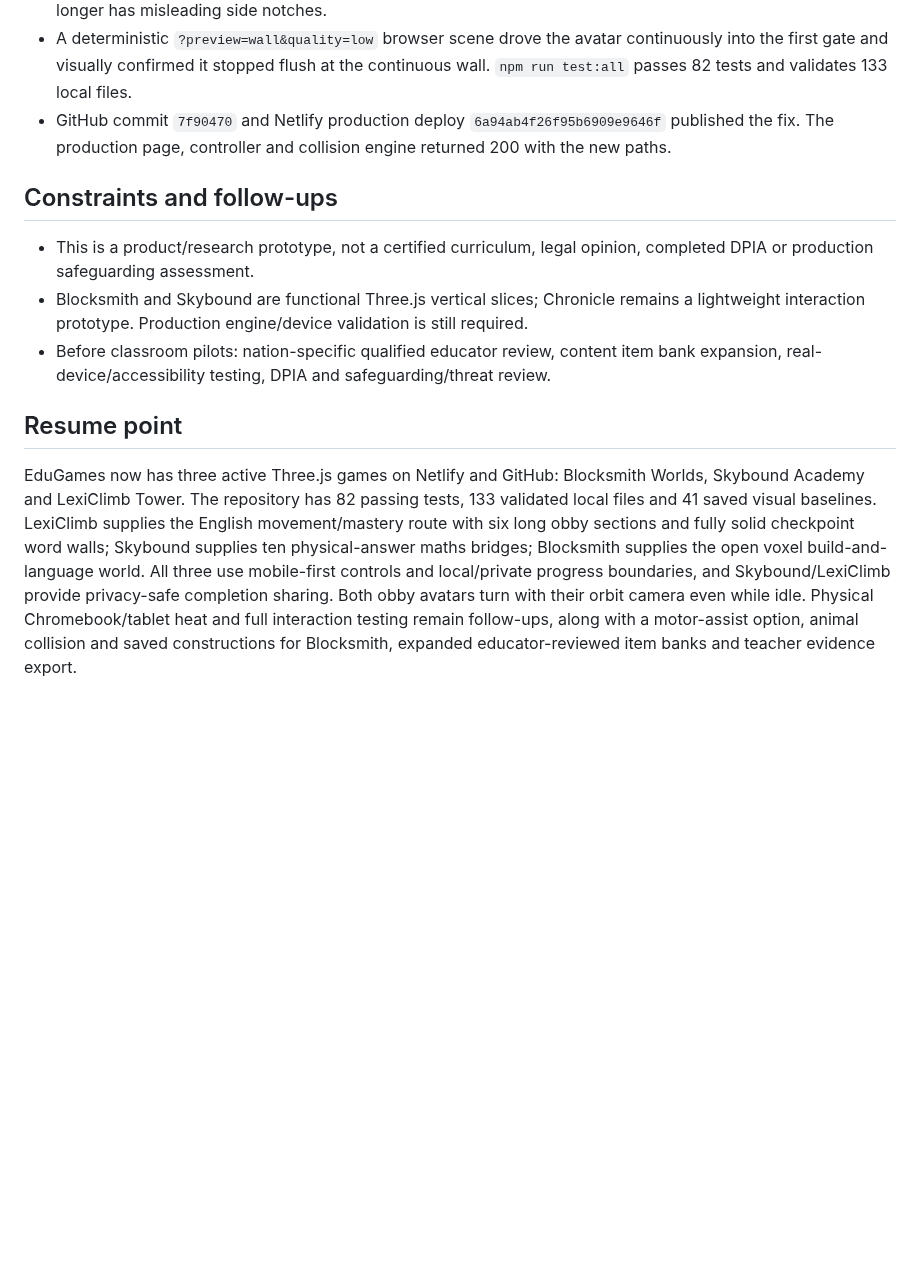
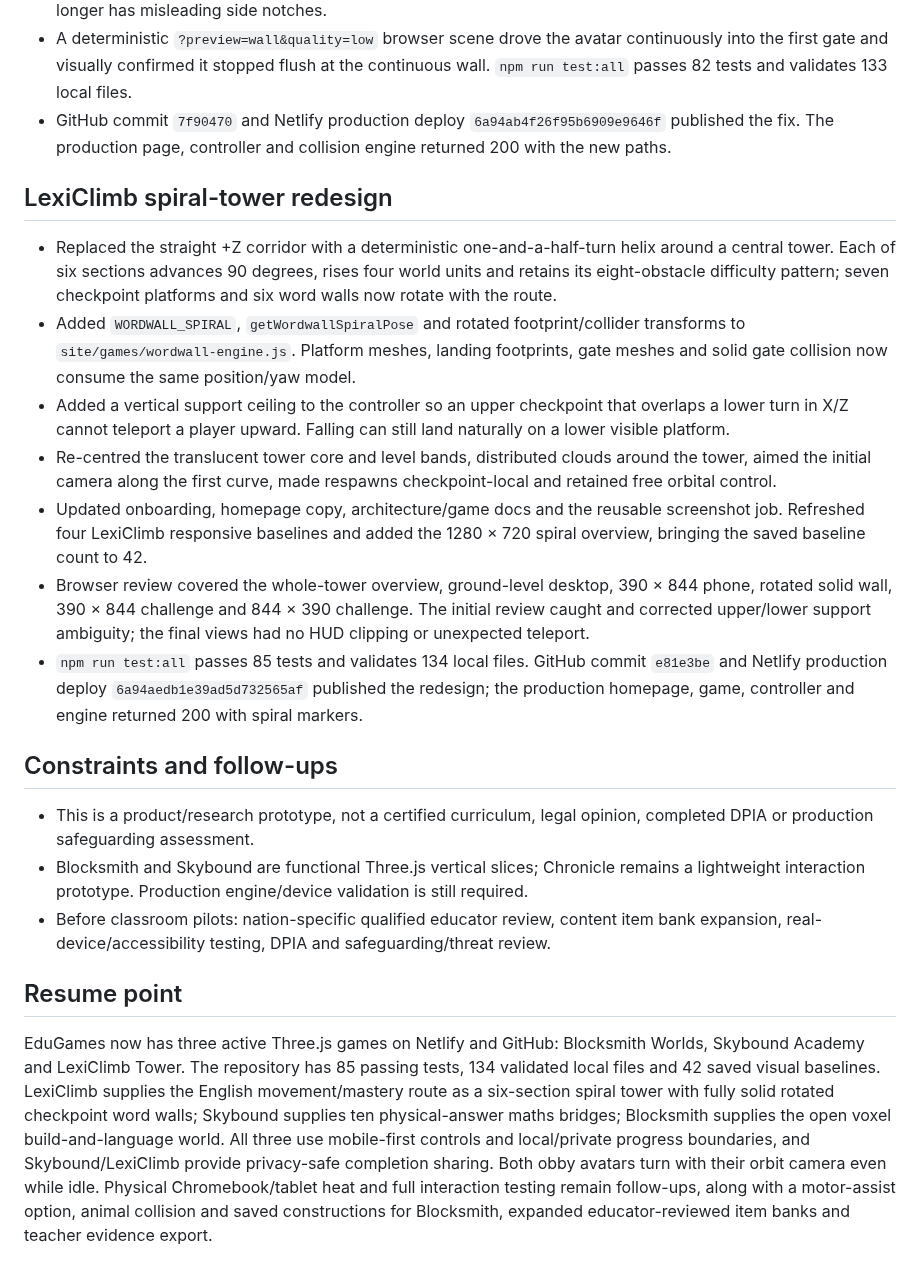
Before and after one commit to fahimc/questlearn-uk, a Markdown page: agents/history/2026-08-29-questlearn-launch-compacted.md, the part around the change. Drawn GitHub-style; blank space fills up the shorter version.

Commit message:
Record LexiClimb spiral release

```diff
--- a/agents/history/2026-08-29-questlearn-launch-compacted.md
+++ b/agents/history/2026-08-29-questlearn-launch-compacted.md
@@ -242,6 +242,16 @@ Research UK curricula for ages 7–10 and deliver a GitHub-hosted blueprint/tool
 - A deterministic `?preview=wall&quality=low` browser scene drove the avatar continuously into the first gate and visually confirmed it stopped flush at the continuous wall. `npm run test:all` passes 82 tests and validates 133 local files.
 - GitHub commit `7f90470` and Netlify production deploy `6a94ab4f26f95b6909e9646f` published the fix. The production page, controller and collision engine returned 200 with the new paths.
 
+## LexiClimb spiral-tower redesign
+
+- Replaced the straight +Z corridor with a deterministic one-and-a-half-turn helix around a central tower. Each of six sections advances 90 degrees, rises four world units and retains its eight-obstacle difficulty pattern; seven checkpoint platforms and six word walls now rotate with the route.
+- Added `WORDWALL_SPIRAL`, `getWordwallSpiralPose` and rotated footprint/collider transforms to `site/games/wordwall-engine.js`. Platform meshes, landing footprints, gate meshes and solid gate collision now consume the same position/yaw model.
+- Added a vertical support ceiling to the controller so an upper checkpoint that overlaps a lower turn in X/Z cannot teleport a player upward. Falling can still land naturally on a lower visible platform.
+- Re-centred the translucent tower core and level bands, distributed clouds around the tower, aimed the initial camera along the first curve, made respawns checkpoint-local and retained free orbital control.
+- Updated onboarding, homepage copy, architecture/game docs and the reusable screenshot job. Refreshed four LexiClimb responsive baselines and added the 1280 × 720 spiral overview, bringing the saved baseline count to 42.
+- Browser review covered the whole-tower overview, ground-level desktop, 390 × 844 phone, rotated solid wall, 390 × 844 challenge and 844 × 390 challenge. The initial review caught and corrected upper/lower support ambiguity; the final views had no HUD clipping or unexpected teleport.
+- `npm run test:all` passes 85 tests and validates 134 local files. GitHub commit `e81e3be` and Netlify production deploy `6a94aedb1e39ad5d732565af` published the redesign; the production homepage, game, controller and engine returned 200 with spiral markers.
+
 ## Constraints and follow-ups
 
 - This is a product/research prototype, not a certified curriculum, legal opinion, completed DPIA or production safeguarding assessment.
@@ -250,4 +260,4 @@ Research UK curricula for ages 7–10 and deliver a GitHub-hosted blueprint/tool
 
 ## Resume point
 
-EduGames now has three active Three.js games on Netlify and GitHub: Blocksmith Worlds, Skybound Academy and LexiClimb Tower. The repository has 82 passing tests, 133 validated local files and 41 saved visual baselines. LexiClimb supplies the English movement/mastery route with six long obby sections and fully solid checkpoint word walls; Skybound supplies ten physical-answer maths bridges; Blocksmith supplies the open voxel build-and-language world. All three use mobile-first controls and local/private progress boundaries, and Skybound/LexiClimb provide privacy-safe completion sharing. Both obby avatars turn with their orbit camera even while idle. Physical Chromebook/tablet heat and full interaction testing remain follow-ups, along with a motor-assist option, animal collision and saved constructions for Blocksmith, expanded educator-reviewed item banks and teacher evidence export.
+EduGames now has three active Three.js games on Netlify and GitHub: Blocksmith Worlds, Skybound Academy and LexiClimb Tower. The repository has 85 passing tests, 134 validated local files and 42 saved visual baselines. LexiClimb supplies the English movement/mastery route as a six-section spiral tower with fully solid rotated checkpoint word walls; Skybound supplies ten physical-answer maths bridges; Blocksmith supplies the open voxel build-and-language world. All three use mobile-first controls and local/private progress boundaries, and Skybound/LexiClimb provide privacy-safe completion sharing. Both obby avatars turn with their orbit camera even while idle. Physical Chromebook/tablet heat and full interaction testing remain follow-ups, along with a motor-assist option, animal collision and saved constructions for Blocksmith, expanded educator-reviewed item banks and teacher evidence export.
```
